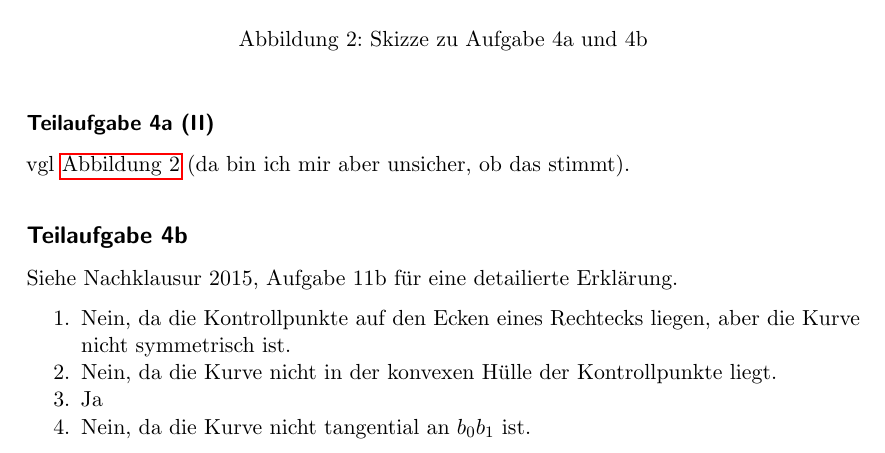
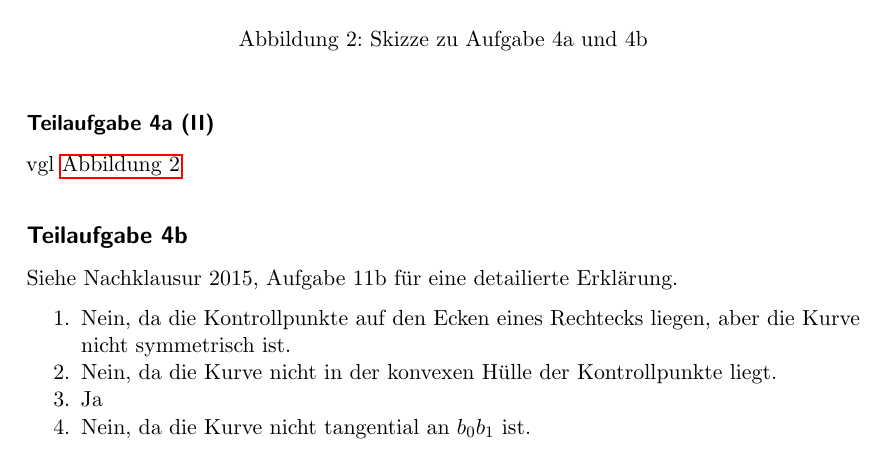
Before and after one commit to MartinThoma/KIT-Musterloesungen, a LaTeX document (CG/2014-Nachklausur/2014-Nachklausur.tex): part of page 4 of 10, cut so that both start at the same text. Compiled offline with pdfLaTeX.

Commit message:
Entfernt Disclaimer.
Ja, stimmt.

```diff
--- a/CG/2014-Nachklausur/2014-Nachklausur.tex
+++ b/CG/2014-Nachklausur/2014-Nachklausur.tex
@@ -137,7 +137,7 @@ an der Stelle $u = \nicefrac{1}{3}$ aus! Markieren Sie den Punkt $\mathbf{b}(\ni
 \end{figure}
 
 \subsubsection*{Teilaufgabe 4a (II)}
-vgl \cref{fig:4ab} (da bin ich mir aber unsicher, ob das stimmt).
+vgl \cref{fig:4ab}
 
 \subsection*{Teilaufgabe 4b}
 Siehe Nachklausur 2015, Aufgabe 11b für eine detailierte Erklärung.
```
